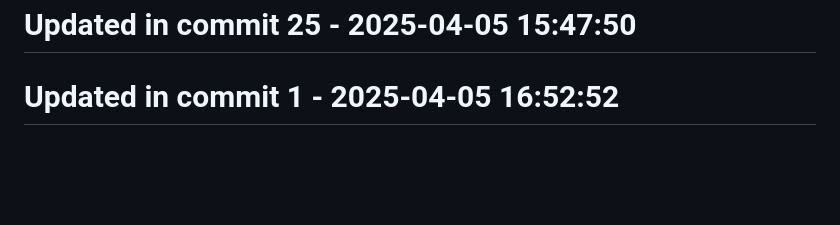
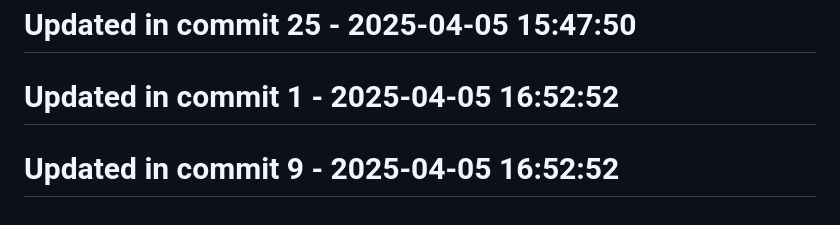
Before and after one commit to llamasearchai/llamaapi, a Markdown page: README.md, the part around the change. Rendered like a GitHub page; blank space fills up the shorter version.

Commit message:
test: Extend tests for README

```diff
--- a/README.md
+++ b/README.md
@@ -271,3 +271,5 @@ MIT License
 # Updated in commit 25 - 2025-04-05 15:47:50
 
 # Updated in commit 1 - 2025-04-05 16:52:52
+
+# Updated in commit 9 - 2025-04-05 16:52:52
```
